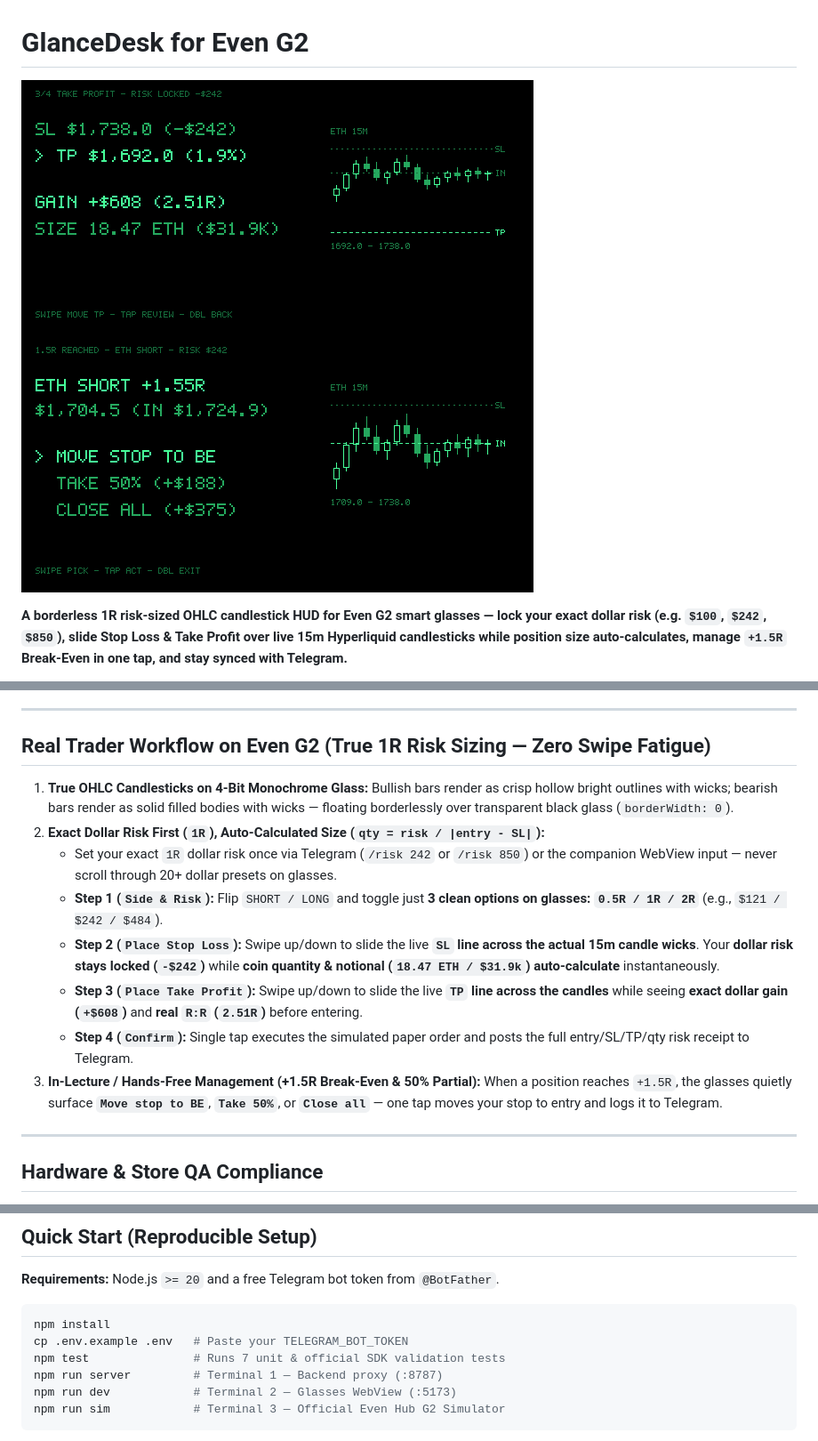
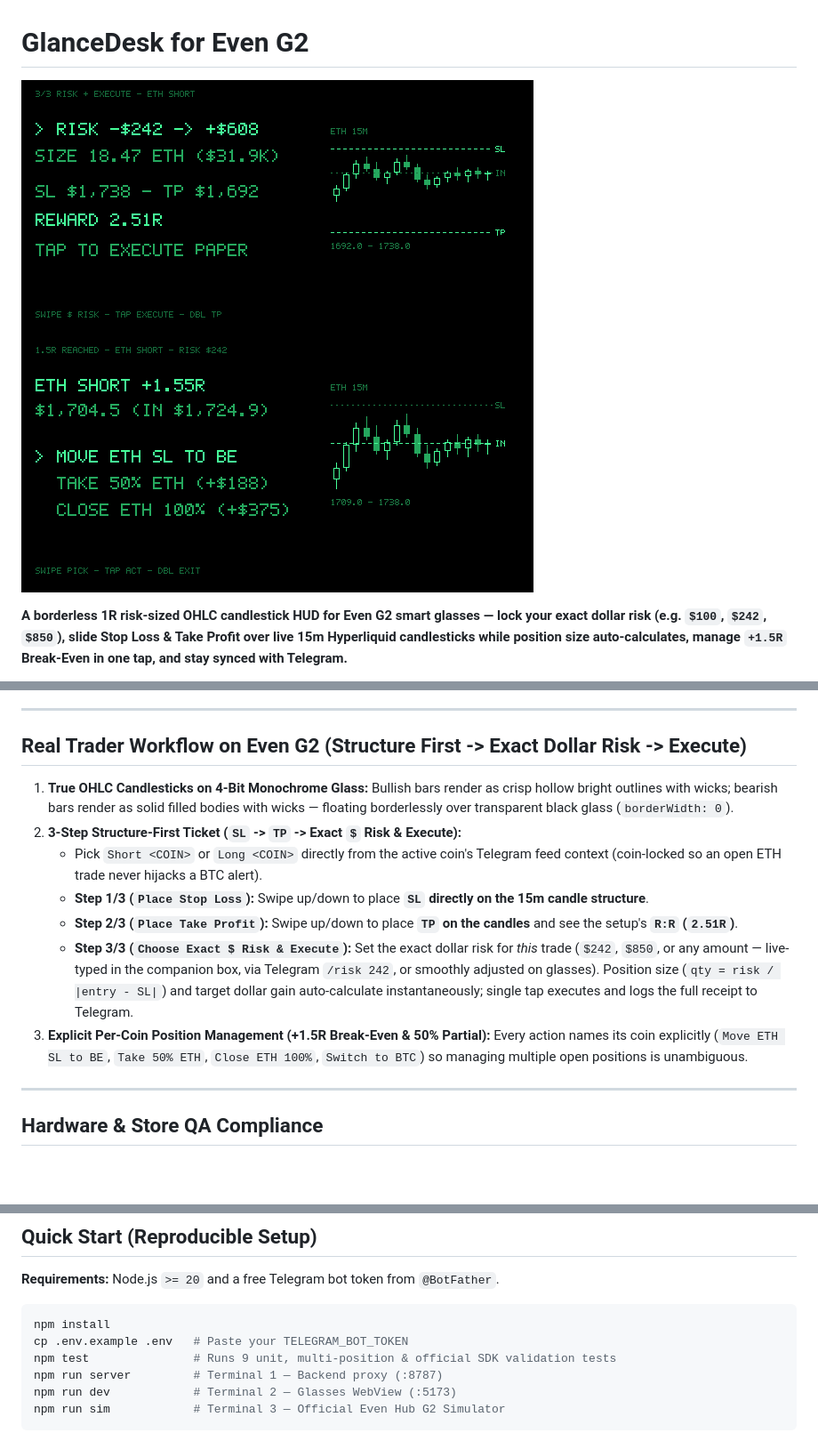
Before and after one commit to onetwoupped/even-g2-glancedesk, a Markdown page: README.md, 3 parts joined by grey strips. Shown at 89% size. Rendered like a GitHub page; pictures changed too: artifacts/g2_alert_entry.png, artifacts/g2_feed_preview.png; blank space fills up the shorter version.

Commit message:
fix(v6): structure-first SL/TP -> live risk flow, coin-locked context, explicit per-coin close

````diff
--- a/README.md
+++ b/README.md
@@ -14,15 +14,14 @@ Built for **Heads Up: Even Realities Hackathon (Nov 23 – Nov 29, 2026)**.
 
 ---
 
-## Real Trader Workflow on Even G2 (True 1R Risk Sizing — Zero Swipe Fatigue)
+## Real Trader Workflow on Even G2 (Structure First -> Exact Dollar Risk -> Execute)
 1. **True OHLC Candlesticks on 4-Bit Monochrome Glass:** Bullish bars render as crisp hollow bright outlines with wicks; bearish bars render as solid filled bodies with wicks — floating borderlessly over transparent black glass (`borderWidth: 0`).
-2. **Exact Dollar Risk First (`1R`), Auto-Calculated Size (`qty = risk / |entry - SL|`):**
-   - Set your exact `1R` dollar risk once via Telegram (`/risk 242` or `/risk 850`) or the companion WebView input — never scroll through 20+ dollar presets on glasses.
-   - **Step 1 (`Side & Risk`):** Flip `SHORT / LONG` and toggle just **3 clean options on glasses: `0.5R / 1R / 2R`** (e.g., `$121 / $242 / $484`).
-   - **Step 2 (`Place Stop Loss`):** Swipe up/down to slide the live **`SL` line across the actual 15m candle wicks**. Your **dollar risk stays locked (`-$242`)** while **coin quantity & notional (`18.47 ETH / $31.9k`) auto-calculate** instantaneously.
-   - **Step 3 (`Place Take Profit`):** Swipe up/down to slide the live **`TP` line across the candles** while seeing **exact dollar gain (`+$608`)** and **real `R:R` (`2.51R`)** before entering.
-   - **Step 4 (`Confirm`):** Single tap executes the simulated paper order and posts the full entry/SL/TP/qty risk receipt to Telegram.
-3. **In-Lecture / Hands-Free Management (+1.5R Break-Even & 50% Partial):** When a position reaches `+1.5R`, the glasses quietly surface **`Move stop to BE`**, **`Take 50%`**, or **`Close all`** — one tap moves your stop to entry and logs it to Telegram.
+2. **3-Step Structure-First Ticket (`SL` -> `TP` -> Exact `$` Risk & Execute):**
+   - Pick `Short <COIN>` or `Long <COIN>` directly from the active coin's Telegram feed context (coin-locked so an open ETH trade never hijacks a BTC alert).
+   - **Step 1/3 (`Place Stop Loss`):** Swipe up/down to place **`SL` directly on the 15m candle structure**.
+   - **Step 2/3 (`Place Take Profit`):** Swipe up/down to place **`TP` on the candles** and see the setup's **`R:R` (`2.51R`)**.
+   - **Step 3/3 (`Choose Exact $ Risk & Execute`):** Set the exact dollar risk for *this* trade (`$242`, `$850`, or any amount — live-typed in the companion box, via Telegram `/risk 242`, or smoothly adjusted on glasses). Position size (`qty = risk / |entry - SL|`) and target dollar gain auto-calculate instantaneously; single tap executes and logs the full receipt to Telegram.
+3. **Explicit Per-Coin Position Management (+1.5R Break-Even & 50% Partial):** Every action names its coin explicitly (`Move ETH SL to BE`, `Take 50% ETH`, `Close ETH 100%`, `Switch to BTC`) so managing multiple open positions is unambiguous.
 
 ---
 
@@ -40,7 +39,7 @@ Built for **Heads Up: Even Realities Hackathon (Nov 23 – Nov 29, 2026)**.
 ```bash
 npm install
 cp .env.example .env   # Paste your TELEGRAM_BOT_TOKEN
-npm test               # Runs 7 unit & official SDK validation tests
+npm test               # Runs 9 unit, multi-position & official SDK validation tests
 npm run server         # Terminal 1 — Backend proxy (:8787)
 npm run dev            # Terminal 2 — Glasses WebView (:5173)
 npm run sim            # Terminal 3 — Official Even Hub G2 Simulator
````
Also changed, not shown: DEMO_SCRIPT.md (+7 -8 lines), 8 other files.
